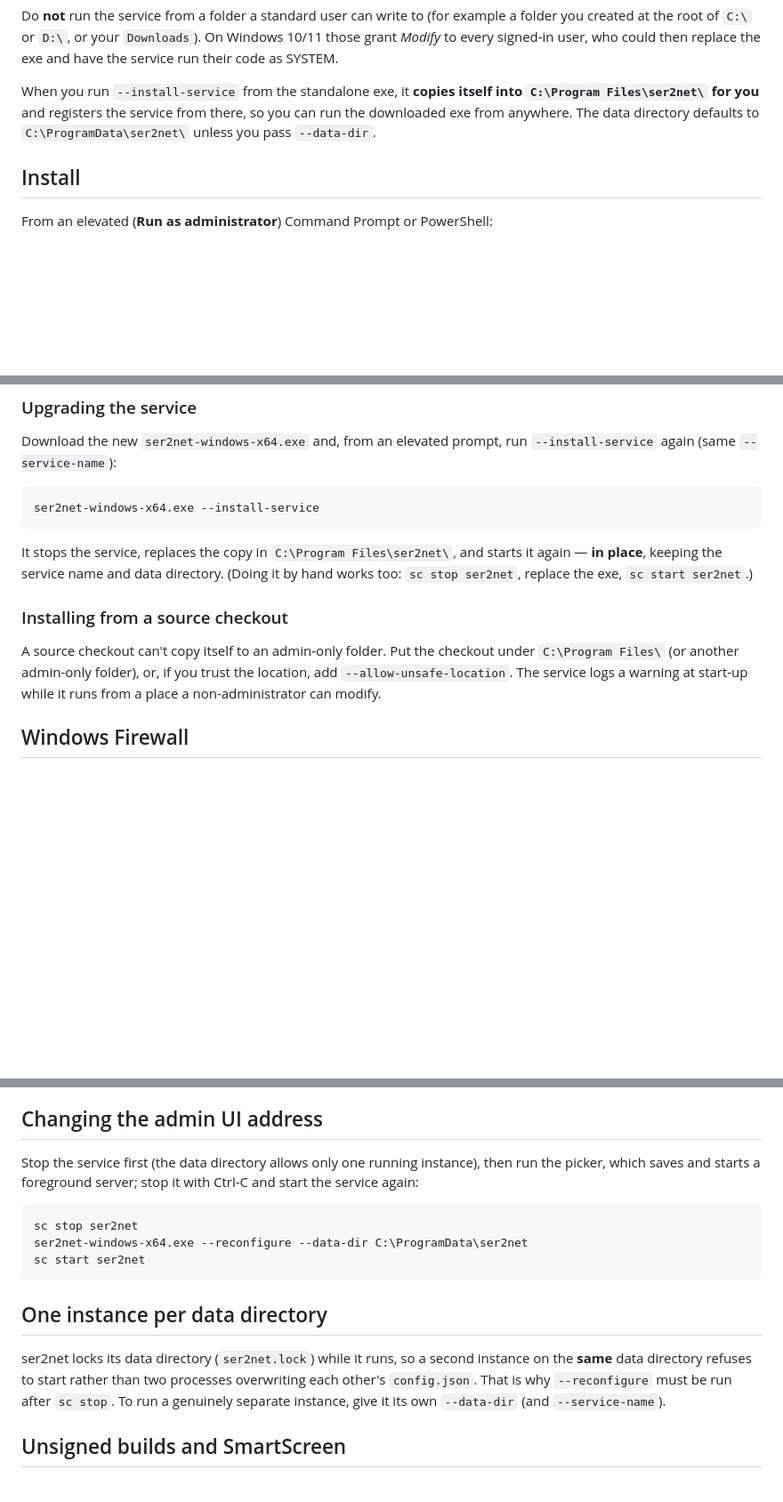
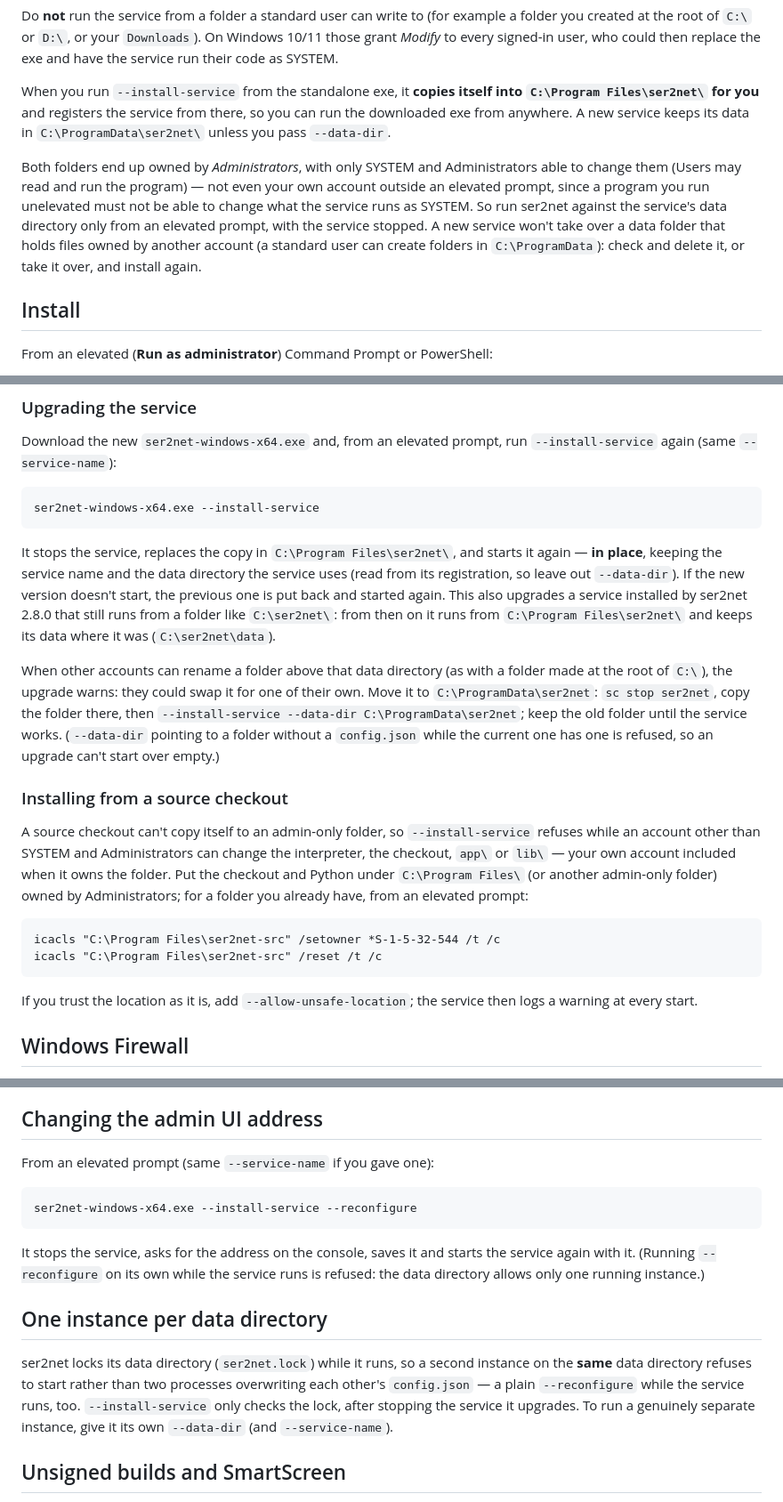
Before and after one commit to haliskilic/ser2net, a Markdown page: docs/WINDOWS.md, 3 parts joined by grey strips. Shown at 89% size. Rendered like a GitHub page; blank space fills up the shorter version.

Commit message:
docs(windows): upgrades keep the data directory; who may change the folders
docs/WINDOWS.md and the READMEs (TR/EN) say that an upgrade keeps the data
directory the service uses (a 2.8.0 service too), how to move one that other
accounts could swap, that both folders are left to SYSTEM and Administrators
(so run ser2net against the service's data only elevated, with the service
stopped), that a pre-existing folder owned by someone else is not taken over,
how to make a source checkout admin-owned, and that the address is changed
with --install-service --reconfigure.

````diff
--- a/docs/WINDOWS.md
+++ b/docs/WINDOWS.md
@@ -21,8 +21,16 @@ service run their code as SYSTEM.
 
 When you run `--install-service` from the standalone exe, it **copies itself into
 `C:\Program Files\ser2net\` for you** and registers the service from there, so you can
-run the downloaded exe from anywhere. The data directory defaults to
+run the downloaded exe from anywhere. A new service keeps its data in
 `C:\ProgramData\ser2net\` unless you pass `--data-dir`.
+
+Both folders end up owned by *Administrators*, with only SYSTEM and Administrators able to
+change them (Users may read and run the program) — not even your own account outside an
+elevated prompt, since a program you run unelevated must not be able to change what the
+service runs as SYSTEM. So run ser2net against the service's data directory only from an
+elevated prompt, with the service stopped. A new service won't take over a data folder
+that holds files owned by another account (a standard user can create folders in
+`C:\ProgramData`): check and delete it, or take it over, and install again.
 
 ## Install
 
@@ -53,15 +61,34 @@ ser2net-windows-x64.exe --install-service
 ```
 
 It stops the service, replaces the copy in `C:\Program Files\ser2net\`, and starts it
-again — **in place**, keeping the service name and data directory. (Doing it by hand
-works too: `sc stop ser2net`, replace the exe, `sc start ser2net`.)
+again — **in place**, keeping the service name and the data directory the service uses
+(read from its registration, so leave out `--data-dir`). If the new version doesn't start,
+the previous one is put back and started again. This also upgrades a service installed by
+ser2net 2.8.0 that still runs from a folder like `C:\ser2net\`: from then on it runs from
+`C:\Program Files\ser2net\` and keeps its data where it was (`C:\ser2net\data`).
+
+When other accounts can rename a folder above that data directory (as with a folder made at
+the root of `C:\`), the upgrade warns: they could swap it for one of their own. Move it to
+`C:\ProgramData\ser2net`: `sc stop ser2net`, copy the folder there, then
+`--install-service --data-dir C:\ProgramData\ser2net`; keep the old folder until the
+service works. (`--data-dir` pointing to a folder without a `config.json` while the
+current one has one is refused, so an upgrade can't start over empty.)
 
 ### Installing from a source checkout
 
-A source checkout can't copy itself to an admin-only folder. Put the checkout under
-`C:\Program Files\` (or another admin-only folder), or, if you trust the location, add
-`--allow-unsafe-location`. The service logs a warning at start-up while it runs from a
-place a non-administrator can modify.
+A source checkout can't copy itself to an admin-only folder, so `--install-service`
+refuses while an account other than SYSTEM and Administrators can change the interpreter,
+the checkout, `app\` or `lib\` — your own account included when it owns the folder. Put
+the checkout and Python under `C:\Program Files\` (or another admin-only folder) owned by
+Administrators; for a folder you already have, from an elevated prompt:
+
+```bat
+icacls "C:\Program Files\ser2net-src" /setowner *S-1-5-32-544 /t /c
+icacls "C:\Program Files\ser2net-src" /reset /t /c
+```
+
+If you trust the location as it is, add `--allow-unsafe-location`; the service then logs a
+warning at every start.
 
 ## Windows Firewall
 
@@ -90,21 +117,22 @@ LAN; the mapping ports still need the rule to be reachable from other hosts.
 
 ## Changing the admin UI address
 
-Stop the service first (the data directory allows only one running instance), then run
-the picker, which saves and starts a foreground server; stop it with Ctrl-C and start the
-service again:
+From an elevated prompt (same `--service-name` if you gave one):
 
 ```bat
-sc stop ser2net
-ser2net-windows-x64.exe --reconfigure --data-dir C:\ProgramData\ser2net
-sc start ser2net
+ser2net-windows-x64.exe --install-service --reconfigure
 ```
+
+It stops the service, asks for the address on the console, saves it and starts the
+service again with it. (Running `--reconfigure` on its own while the service runs is
+refused: the data directory allows only one running instance.)
 
 ## One instance per data directory
 
 ser2net locks its data directory (`ser2net.lock`) while it runs, so a second instance on
 the **same** data directory refuses to start rather than two processes overwriting each
-other's `config.json`. That is why `--reconfigure` must be run after `sc stop`. To run a
+other's `config.json` — a plain `--reconfigure` while the service runs, too.
+`--install-service` only checks the lock, after stopping the service it upgrades. To run a
 genuinely separate instance, give it its own `--data-dir` (and `--service-name`).
 
 ## Unsigned builds and SmartScreen
````
Also changed, not shown: README.en.md (+4 -2 lines), README.md (+4 -2 lines).
